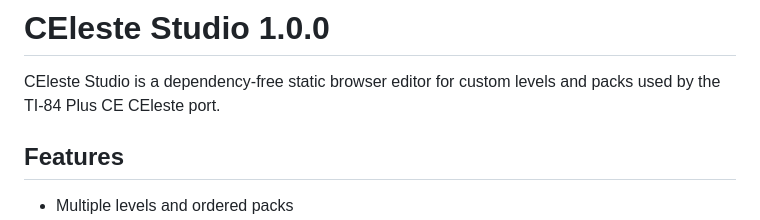
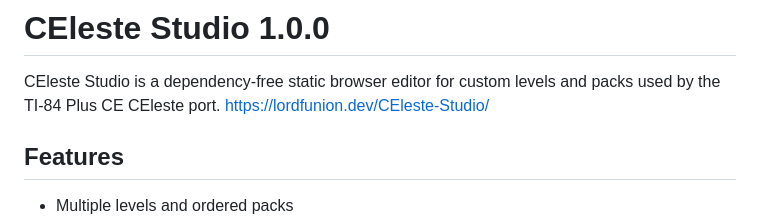
Before and after one commit to Lord-Funion/CEleste-Studio, a Markdown page: README.md, the part around the change. Rendered like a GitHub page.

Commit message:
Add website link to README
Added a link to the CEleste Studio website.

```diff
--- a/README.md
+++ b/README.md
@@ -1,6 +1,7 @@
 # CEleste Studio 1.0.0
 
 CEleste Studio is a dependency-free static browser editor for custom levels and packs used by the TI-84 Plus CE CEleste port.
+https://lordfunion.dev/CEleste-Studio/
 
 ## Features
 
```
